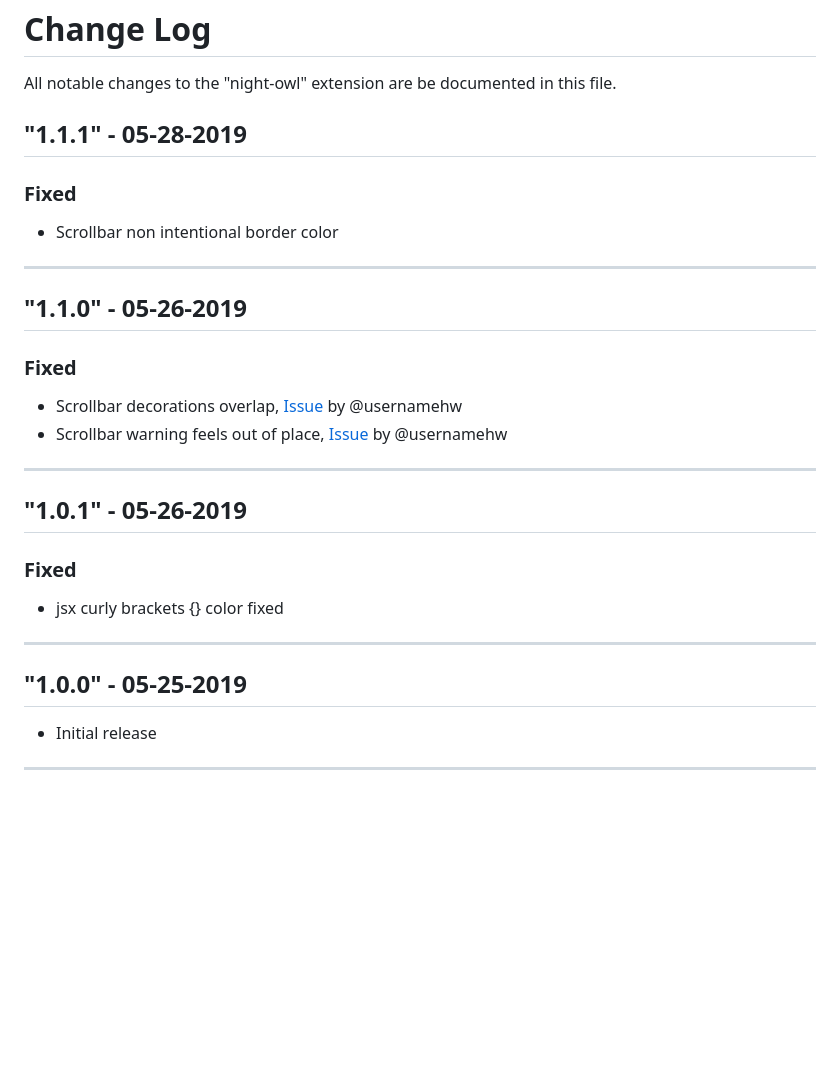
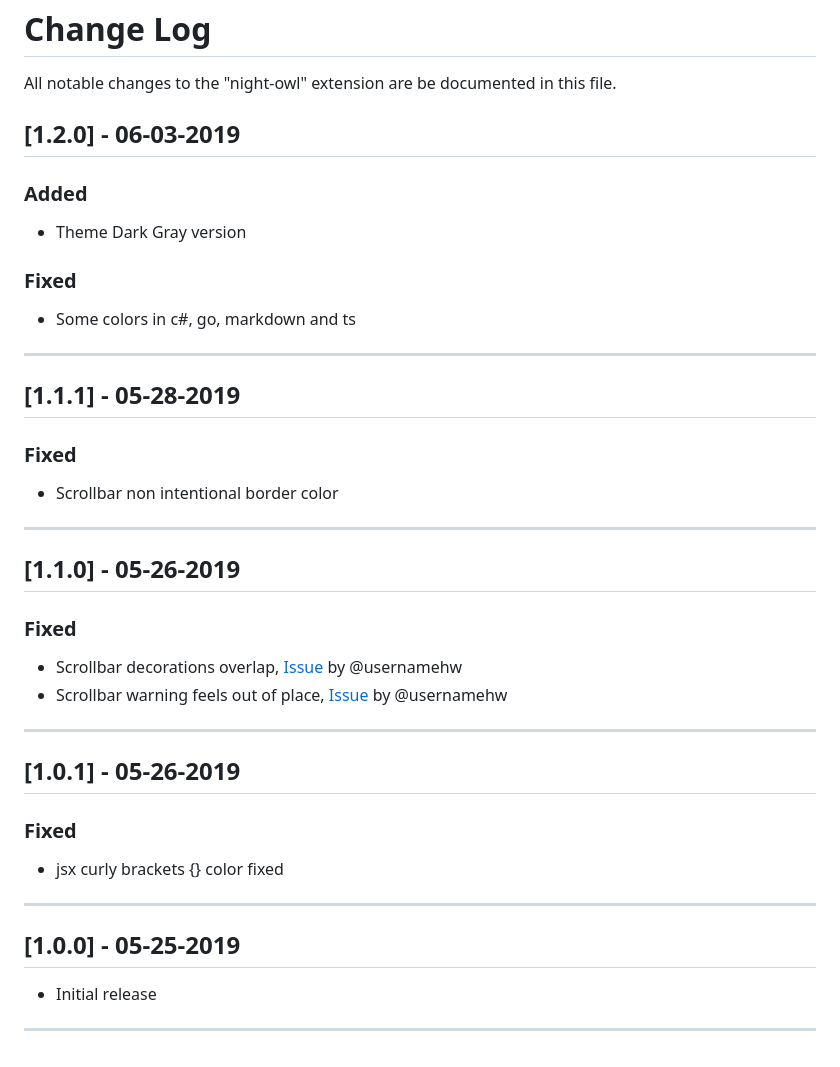
Before and after one commit to mao-santaella-rs/NightWolfTheme, a Markdown page: CHANGELOG.md, the part around the change. GitHub-like rendering; blank space fills up the shorter version.

```diff
--- a/CHANGELOG.md
+++ b/CHANGELOG.md
@@ -2,14 +2,24 @@
 
 All notable changes to the "night-owl" extension are be documented in this file.
 
-## "1.1.1" - 05-28-2019
+## [1.2.0] - 06-03-2019
+
+### Added
+- Theme Dark Gray version
+
+### Fixed
+- Some colors in c#, go, markdown and ts
+
+---
+
+## [1.1.1] - 05-28-2019
 
 ### Fixed
 - Scrollbar non intentional border color
 
 ---
 
-## "1.1.0" - 05-26-2019
+## [1.1.0] - 05-26-2019
 
 ### Fixed
 - Scrollbar decorations overlap, [Issue](https://github.com/maoma87/NightWolfTheme/issues/4) by @usernamehw
@@ -17,14 +27,14 @@ All notable changes to the "night-owl" extension are be documented in this file.
 
 ---
 
-## "1.0.1" - 05-26-2019
+## [1.0.1] - 05-26-2019
 
 ### Fixed
 - jsx curly brackets {} color fixed
 
 ---
 
-## "1.0.0" - 05-25-2019
+## [1.0.0] - 05-25-2019
 
 - Initial release
 
```
Also changed, not shown: README.md (+3 -2 lines), images/inter.jpg (deleted), images/js.jpg, images/night-wolf-icon.png, images/pug.jpg, images/vue.jpg, 1 other file.
